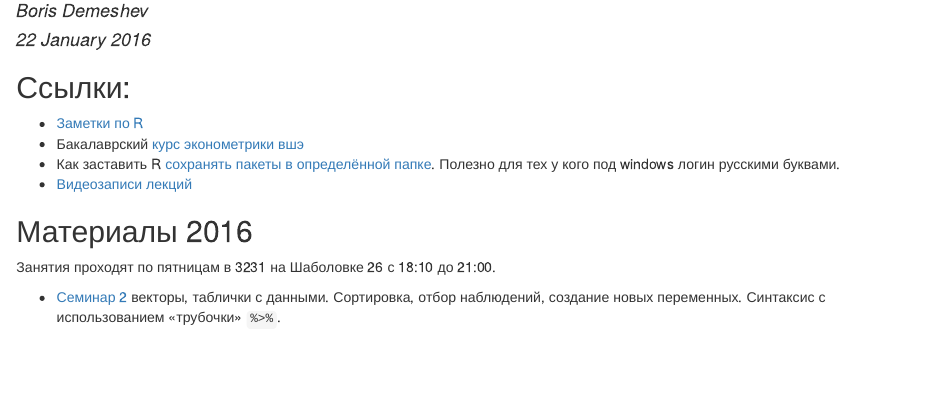
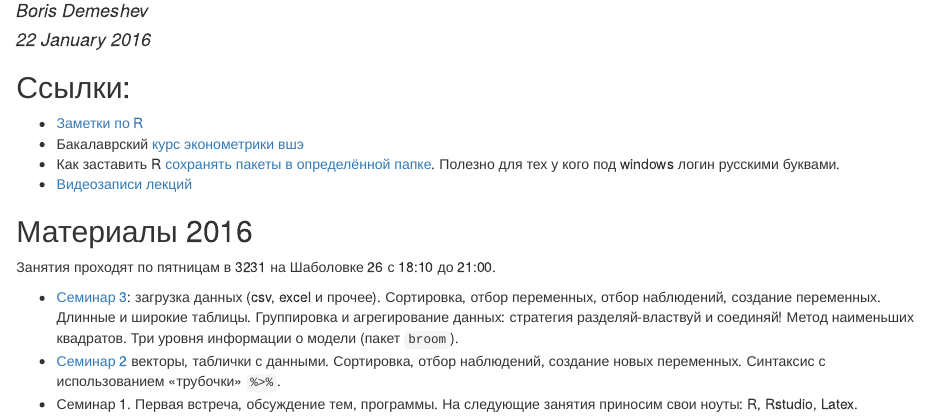
Before and after one commit to bdemeshev/rrr, an R Markdown document (index.Rmd): the page in a window 1100 px wide, from 70 px down. The pictures show the output file index.html that the author committed with the source, opened offline.

Commit message:
sem 3 link

```diff
--- a/index.Rmd
+++ b/index.Rmd
@@ -16,4 +16,6 @@ output: html_document
 --------------
 Занятия проходят по пятницам в 3231 на Шаболовке 26 с 18:10 до 21:00.
 
+* [Семинар 3](https://github.com/bdemeshev/rrr/raw/master/scripts/sem_03.R): загрузка данных (csv, excel и прочее). Сортировка, отбор переменных, отбор наблюдений, создание переменных. Длинные и широкие таблицы. Группировка и агрегирование данных: стратегия разделяй-властвуй и соединяй! Метод наименьших квадратов. Три уровня информации о модели (пакет `broom`).
 * [Семинар 2](https://github.com/bdemeshev/rrr/raw/master/scripts/sem_02.R) векторы, таблички с данными. Сортировка, отбор наблюдений, создание новых переменных. Синтаксис с использованием «трубочки» `%>%`.
+* Семинар 1. Первая встреча, обсуждение тем, программы. На следующие занятия приносим свои ноуты: R, Rstudio, Latex.
```
Also changed, not shown: index.html.
